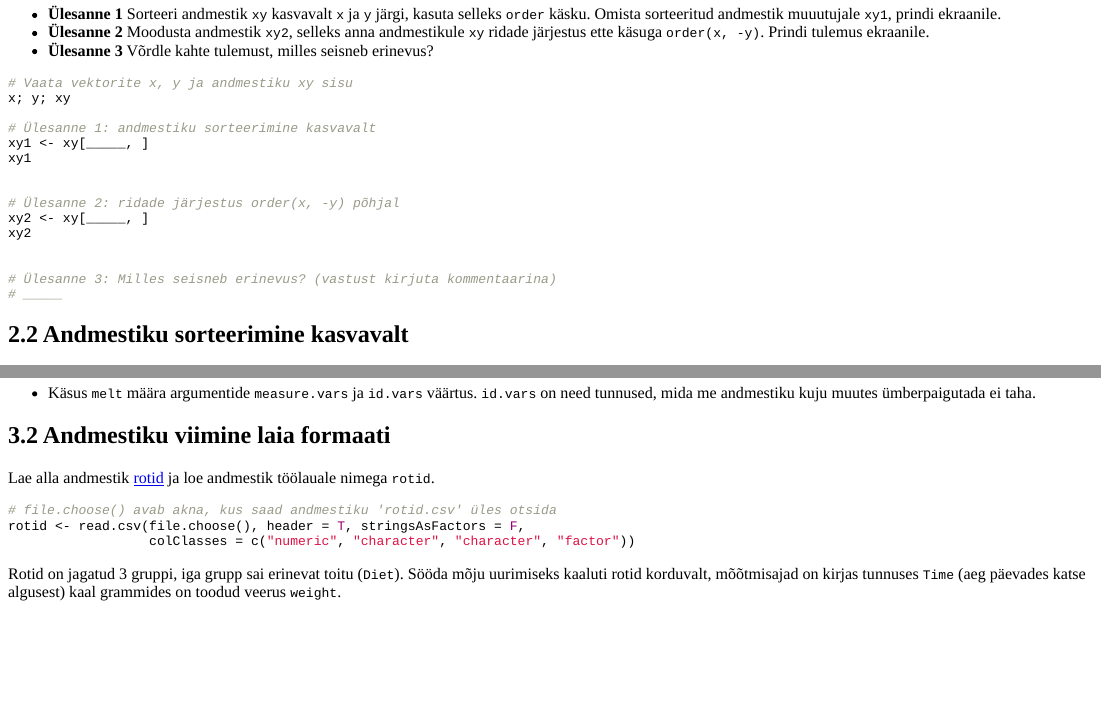
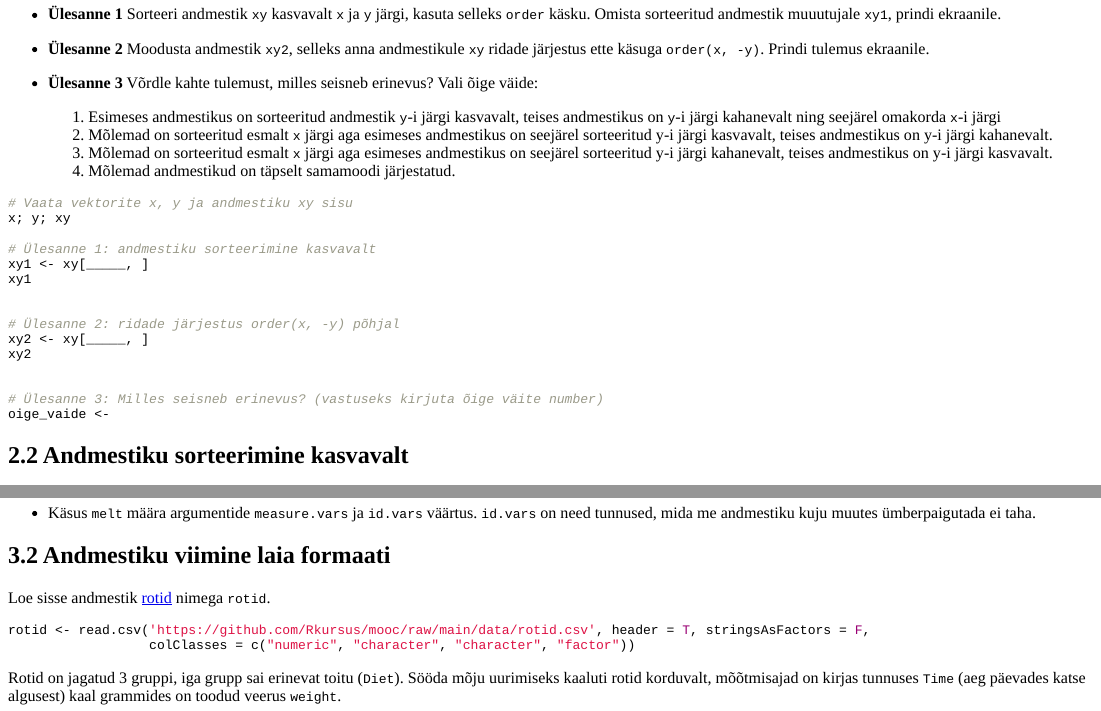
Before and after one commit to Rkursus/mooc, an R Markdown document (docs/kodutood/kodutoo3/kodutoo3.Rmd): the page in a window 1100 px wide, from 1960 px down, and a second part further down, joined at a grey line. Rendered offline with R 4.5, knitr and Pandoc, with nearby package versions.

Commit message:
HW3 bug fixes

````diff
--- a/docs/kodutood/kodutoo3/kodutoo3.Rmd
+++ b/docs/kodutood/kodutoo3/kodutoo3.Rmd
@@ -124,7 +124,12 @@ xy <- data.frame(x, y)
 
 - **Ülesanne 1** Sorteeri andmestik `xy` kasvavalt `x` ja `y` järgi, kasuta selleks `order` käsku. Omista sorteeritud andmestik muuutujale `xy1`, prindi ekraanile.
 - **Ülesanne 2** Moodusta andmestik `xy2`, selleks anna andmestikule `xy` ridade järjestus ette käsuga `order(x, -y)`. Prindi tulemus ekraanile.
-- **Ülesanne 3** Võrdle kahte tulemust, milles seisneb erinevus?
+- **Ülesanne 3** Võrdle kahte tulemust, milles seisneb erinevus? Vali õige väide:
+
+    1. Esimeses andmestikus on sorteeritud andmestik `y`-i järgi kasvavalt, teises andmestikus on `y`-i järgi kahanevalt ning seejärel omakorda `x`-i järgi
+    1. Mõlemad on sorteeritud esmalt `x` järgi aga esimeses andmestikus on seejärel sorteeritud y-i järgi kasvavalt, teises andmestikus on y-i järgi kahanevalt.
+    1. Mõlemad on sorteeritud esmalt `x` järgi aga esimeses andmestikus on seejärel sorteeritud y-i järgi kahanevalt, teises andmestikus on y-i järgi kasvavalt.
+    1. Mõlemad andmestikud on täpselt samamoodi järjestatud.
 
 ```{r eval = F}
 # Vaata vektorite x, y ja andmestiku xy sisu
@@ -140,8 +145,8 @@ xy2 <- xy[_____, ]
 xy2
 
 
-# Ülesanne 3: Milles seisneb erinevus? (vastust kirjuta kommentaarina)
-# _____
+# Ülesanne 3: Milles seisneb erinevus? (vastuseks kirjuta õige väite number)
+oige_vaide <-
 
 ```
 
@@ -246,11 +251,10 @@ _____(testid.pikk)
 
 ## Andmestiku viimine laia formaati
 
-Lae alla andmestik [rotid](https://github.com/Rkursus/mooc/raw/main/data/rotid.csv) ja loe andmestik töölauale nimega `rotid`.
+Loe sisse andmestik [rotid](https://github.com/Rkursus/mooc/raw/main/data/rotid.csv) nimega `rotid`.
 
 ```{r eval = F}
-# file.choose() avab akna, kus saad andmestiku 'rotid.csv' üles otsida
-rotid <- read.csv(file.choose(), header = T, stringsAsFactors = F,
+rotid <- read.csv('https://github.com/Rkursus/mooc/raw/main/data/rotid.csv', header = T, stringsAsFactors = F,
                   colClasses = c("numeric", "character", "character", "factor"))
 ```
 
````
Also changed, not shown: vpl/testthat/kodutoo3_testid/HW3_testid.R (+13 -1 lines), docs/kodutood/kodutoo3/kodutoo3_sub.R, 1 other file.
